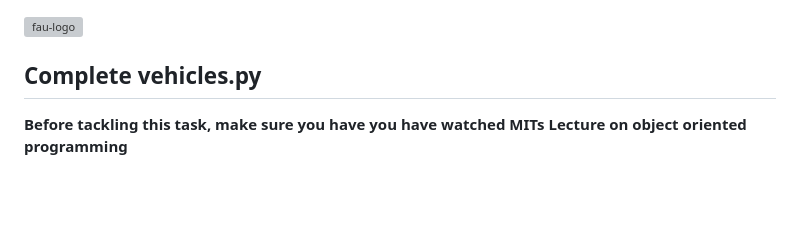
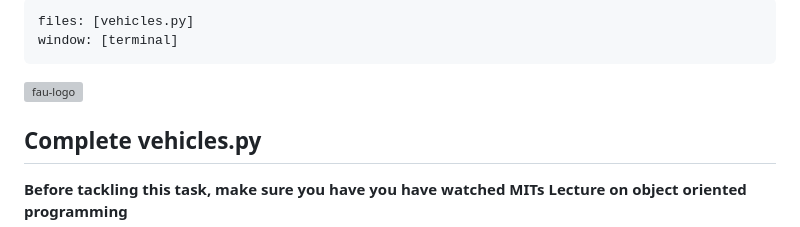
Before and after one commit to fau-is/IntroCS, a Markdown page: Inheritance/README.md, the part around the change. Drawn GitHub-style; blank space fills up the shorter version; grey boxes are pictures that could not be loaded.

```diff
--- a/Inheritance/README.md
+++ b/Inheritance/README.md
@@ -1,3 +1,7 @@
+---
+files: [vehicles.py]
+window: [terminal]
+---
 ![fau-logo](https://introcs.is.rw.fau.de/img/logos/ReWi_logo.png)
 
 ## Complete vehicles.py
```
